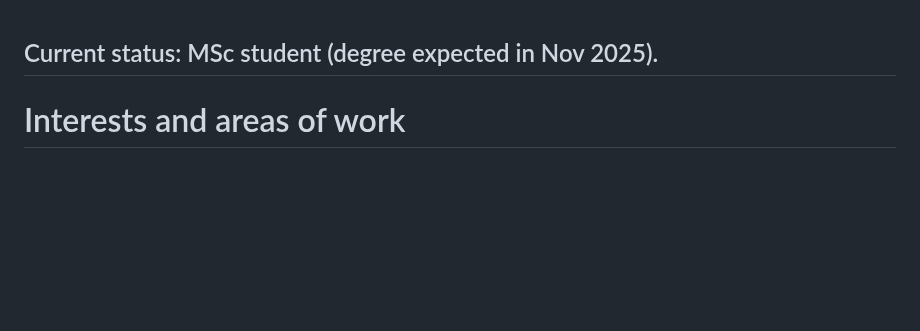
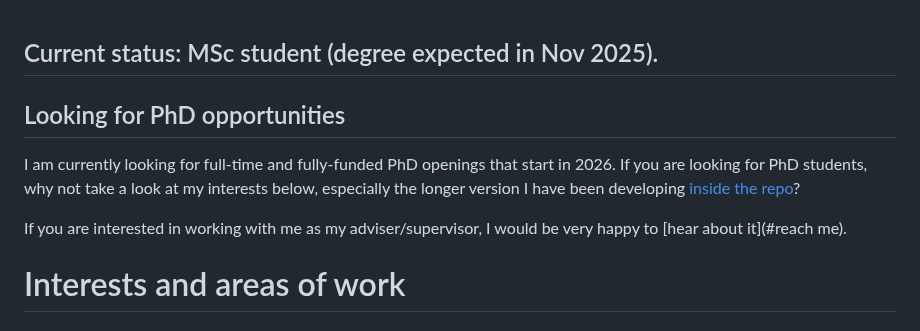
Before and after one commit to guanyuming-he/guanyuming-he, a Markdown page: README.md, the part around the change. GitHub-like rendering; blank space fills up the shorter version.

Commit message:
update readme to add looking for PhD openings message.

```diff
--- a/README.md
+++ b/README.md
@@ -1,4 +1,13 @@
 ## Current status: MSc student (degree expected in Nov 2025).
+
+## Looking for PhD opportunities
+I am currently looking for full-time and fully-funded PhD openings that start
+in 2026. If you are looking for PhD students, why not take a look at my
+interests below, especially the longer version I have been developing [inside
+the repo](interests/main.pdf)?
+
+If you are interested in working with me as my adviser/supervisor, I would be
+very happy to [hear about it](#reach me).
 
 # Interests and areas of work
 ## Current interests
```
